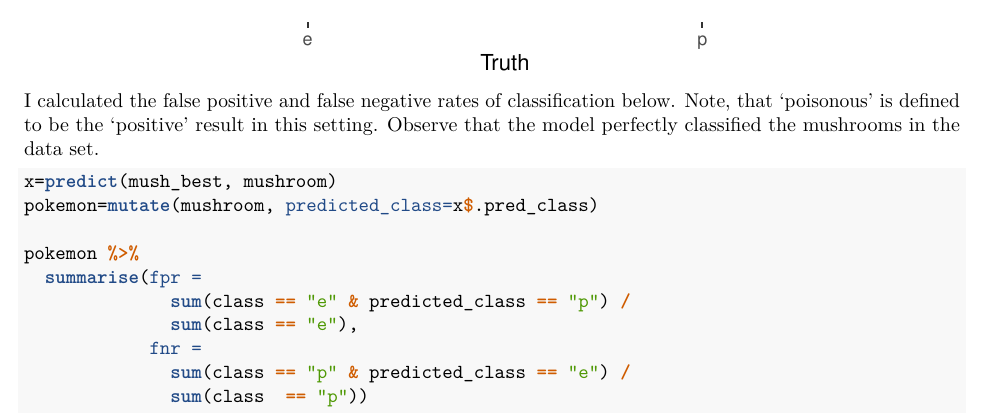
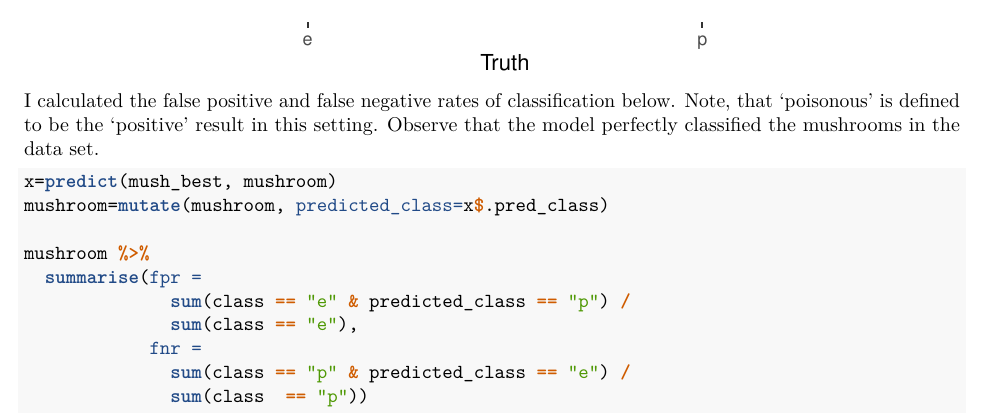
Before and after one commit to BrianNathanWhite/STA-663-Project, an R Markdown document (mushroom.Rmd): part of page 4 of 6, cut so that both start at the same text. The pictures show the output file mushroom.pdf that the author committed with the source.

Commit message:
Karma for saying 'final' edit. Caught syntax error in model evaluation section. Forgot to change code I wrote when I was working on the pokemon data set. Fixed. Interpretation unchanged.

````diff
--- a/mushroom.Rmd
+++ b/mushroom.Rmd
@@ -133,9 +133,9 @@ mush_best %>%
 I calculated the false positive and false negative rates of classification below. Note, that 'poisonous' is defined to be the 'positive' result in this setting. Observe that the model perfectly classified the mushrooms in the data set.
 ```{r false positive and negative rates}
 x=predict(mush_best, mushroom)
-pokemon=mutate(mushroom, predicted_class=x$.pred_class)
+mushroom=mutate(mushroom, predicted_class=x$.pred_class)
 
-pokemon %>%
+mushroom %>%
   summarise(fpr =
               sum(class == "e" & predicted_class == "p") /
               sum(class == "e"),
````
Also changed, not shown: mushroom.pdf.
